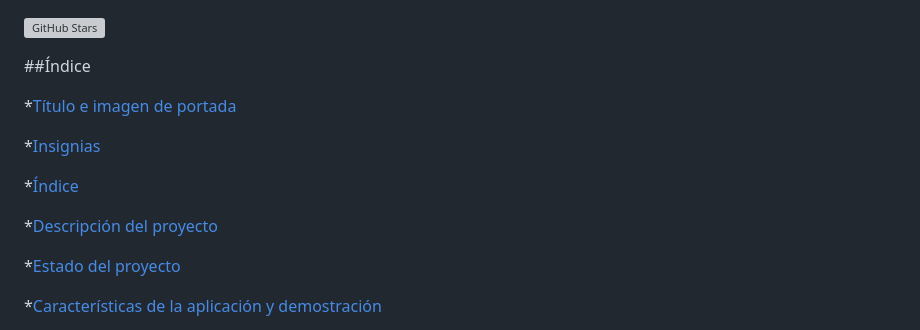
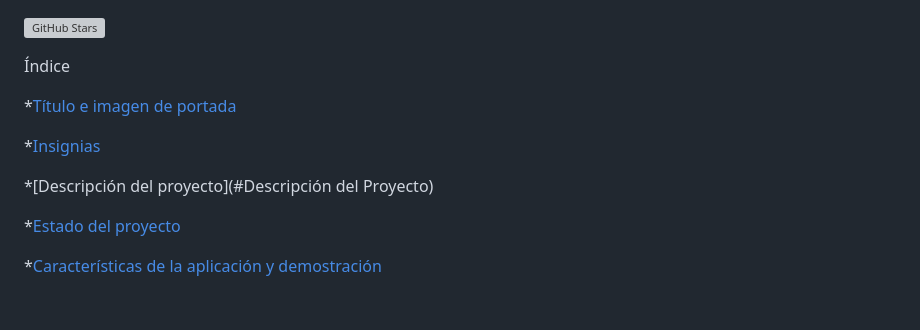
Before and after one commit to AndresMena1979/challenge-amigo-secreto, a Markdown page: README.md, the part around the change. Drawn GitHub-style; blank space fills up the shorter version; grey boxes are pictures that could not be loaded.

```diff
--- a/README.md
+++ b/README.md
@@ -1,14 +1,12 @@
 ![GitHub Stars](https://img.shields.io/github/stars/AndresMena1979/challenge-amigo-secreto?style=social)
 
-##Índice
+Índice
 
 *[Título e imagen de portada](#Título-e-imagen-de-portada)
 
 *[Insignias](#insignias)
 
-*[Índice](#índice)
-
-*[Descripción del proyecto](#descripción-del-proyecto)
+*[Descripción del proyecto](#Descripción del Proyecto)
 
 *[Estado del proyecto](#Estado-del-proyecto)
 
```
